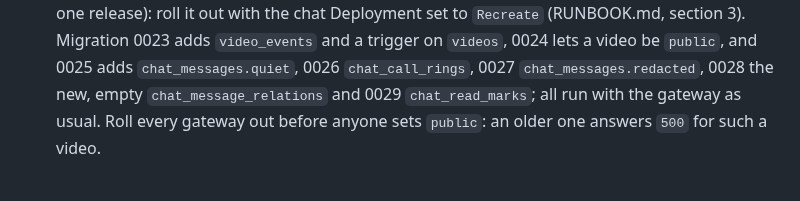
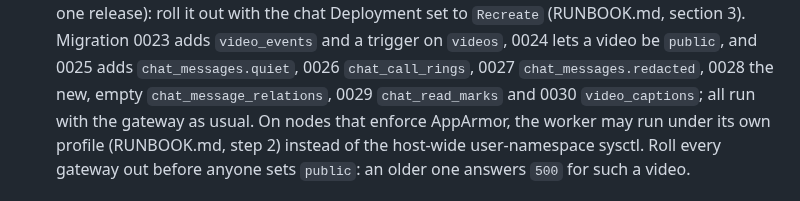
Before and after one commit to Jerome-Joseph-1/ULW-Video-Streaming-Platform, a Markdown page: docs/integration/changelog.md, the part around one of its changes. GitHub-like rendering.

Commit message:
docs(changelog): name the unreleased changes v1.3.0

```diff
--- a/docs/integration/changelog.md
+++ b/docs/integration/changelog.md
@@ -65,8 +67,9 @@ What to do:
   in this one release): roll it out with the chat Deployment set to `Recreate` (RUNBOOK.md,
   section 3). Migration 0023 adds `video_events` and a
   trigger on `videos`, 0024 lets a video be `public`, and 0025 adds `chat_messages.quiet`, 0026 `chat_call_rings`, 0027 `chat_messages.redacted`, 0028 the new, empty
-  `chat_message_relations` and 0029 `chat_read_marks`; all
-  run with the gateway as usual.
+  `chat_message_relations`, 0029 `chat_read_marks` and 0030 `video_captions`; all
+  run with the gateway as usual. On nodes that enforce AppArmor, the worker may run under its
+  own profile (RUNBOOK.md, step 2) instead of the host-wide user-namespace sysctl.
   Roll every gateway out before anyone sets `public`: an older one answers `500` for such a
   video.
 
```
Also changed, not shown: other parts of docs/integration/changelog.md (+4 -2 lines).
